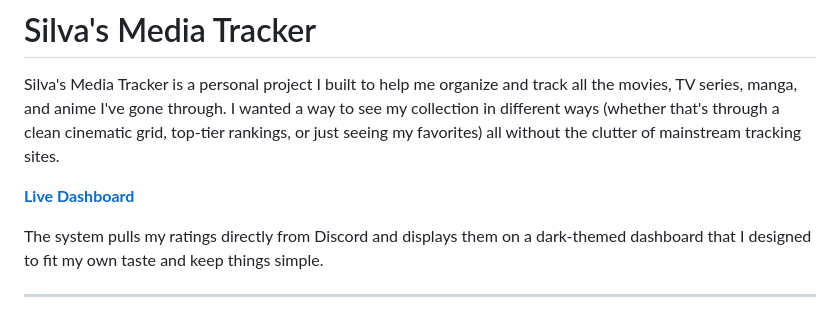
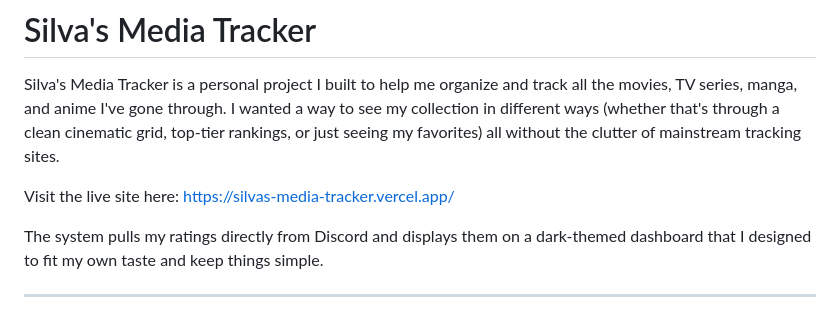
Before and after one commit to chamathdesilva1015/Silvas-Media-Tracker, a Markdown page: README.md, the part around the change. Drawn GitHub-style.

Commit message:
Docs: Update live site link wording

```diff
--- a/README.md
+++ b/README.md
@@ -2,7 +2,7 @@
 
 Silva's Media Tracker is a personal project I built to help me organize and track all the movies, TV series, manga, and anime I've gone through. I wanted a way to see my collection in different ways (whether that's through a clean cinematic grid, top-tier rankings, or just seeing my favorites) all without the clutter of mainstream tracking sites.
 
-**[Live Dashboard](https://silvas-media-tracker.vercel.app/)**
+Visit the live site here: [https://silvas-media-tracker.vercel.app/](https://silvas-media-tracker.vercel.app/)
 
 The system pulls my ratings directly from Discord and displays them on a dark-themed dashboard that I designed to fit my own taste and keep things simple.
 
```
